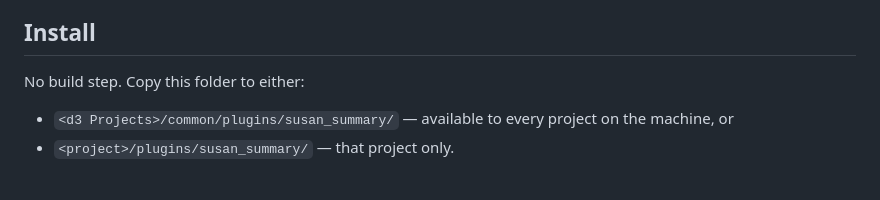
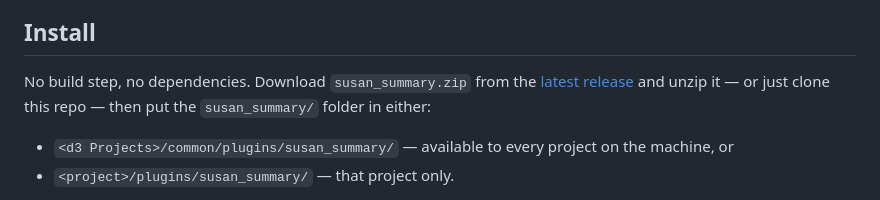
Before and after one commit to macswg/d3plg_susan_summary, a Markdown page: README.md, the part around the change. GitHub-like rendering.

Commit message:
Point install instructions at the release zip
Co-Authored-By: Claude Opus 4.8 (1M context) <noreply@anthropic.com>
Claude-Session: https://claude.ai/code/session_01AbTDmGBs41tjnpgtijHSwm

```diff
--- a/README.md
+++ b/README.md
@@ -11,7 +11,10 @@ swapped clip, a retimed cue.
 
 ## Install
 
-No build step. Copy this folder to either:
+No build step, no dependencies. Download `susan_summary.zip` from the
+[latest release](https://github.com/macswg/d3plg_susan_summary/releases/latest)
+and unzip it — or just clone this repo — then put the `susan_summary/` folder in
+either:
 
 - `<d3 Projects>/common/plugins/susan_summary/` — available to every project on
   the machine, or
```
